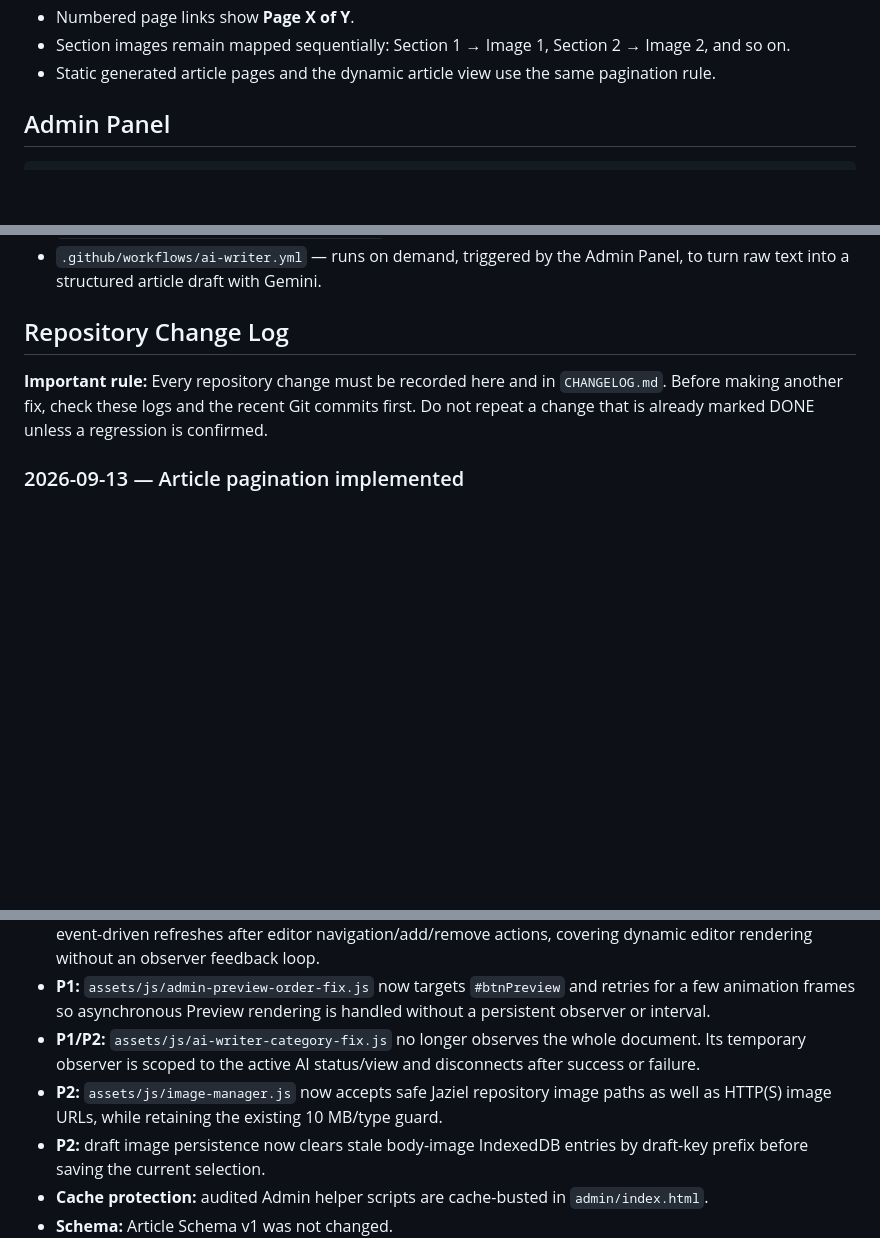
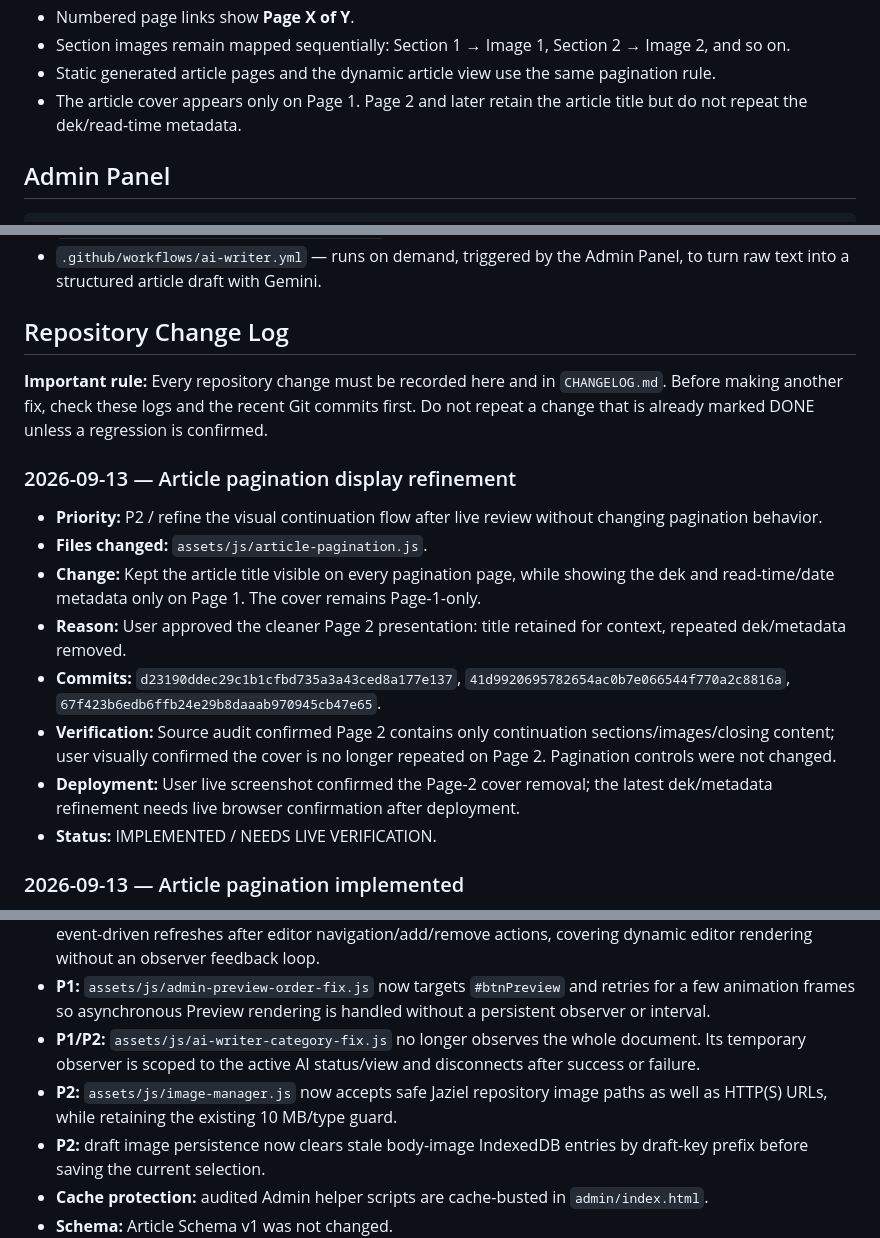
Before and after one commit to Jaziel-Story/jaziel-story.github.io, a Markdown page: README.md, 3 parts joined by grey strips. Drawn GitHub-style; blank space fills up the shorter version.

Commit message:
Document Page 2 article header refinement

```diff
--- a/README.md
+++ b/README.md
@@ -44,6 +44,7 @@ a maximum of **2 sections per page**. The first page is the default when no
 - Numbered page links show **Page X of Y**.
 - Section images remain mapped sequentially: Section 1 → Image 1, Section 2 → Image 2, and so on.
 - Static generated article pages and the dynamic article view use the same pagination rule.
+- The article cover appears only on Page 1. Page 2 and later retain the article title but do not repeat the dek/read-time metadata.
 
 ## Admin Panel
 
@@ -105,6 +106,17 @@ update that single constant — no other file needs to change.
 commits first. Do not repeat a change that is already marked DONE unless a
 regression is confirmed.
 
+### 2026-09-13 — Article pagination display refinement
+
+- **Priority:** P2 / refine the visual continuation flow after live review without changing pagination behavior.
+- **Files changed:** `assets/js/article-pagination.js`.
+- **Change:** Kept the article title visible on every pagination page, while showing the dek and read-time/date metadata only on Page 1. The cover remains Page-1-only.
+- **Reason:** User approved the cleaner Page 2 presentation: title retained for context, repeated dek/metadata removed.
+- **Commits:** `d23190ddec29c1b1cfbd735a3a43ced8a177e137`, `41d9920695782654ac0b7e066544f770a2c8816a`, `67f423b6edb6ffb24e29b8daaab970945cb47e65`.
+- **Verification:** Source audit confirmed Page 2 contains only continuation sections/images/closing content; user visually confirmed the cover is no longer repeated on Page 2. Pagination controls were not changed.
+- **Deployment:** User live screenshot confirmed the Page-2 cover removal; the latest dek/metadata refinement needs live browser confirmation after deployment.
+- **Status:** IMPLEMENTED / NEEDS LIVE VERIFICATION.
+
 ### 2026-09-13 — Article pagination implemented
 
 - **Priority:** P1 / improve long-article readability and continuation flow while keeping Article Schema v1 unchanged.
@@ -148,7 +160,7 @@ regression is confirmed.
 - **P1:** `assets/js/admin-section-labels.js` no longer uses a persistent `MutationObserver`. It uses bounded event-driven refreshes after editor navigation/add/remove actions, covering dynamic editor rendering without an observer feedback loop.
 - **P1:** `assets/js/admin-preview-order-fix.js` now targets `#btnPreview` and retries for a few animation frames so asynchronous Preview rendering is handled without a persistent observer or interval.
 - **P1/P2:** `assets/js/ai-writer-category-fix.js` no longer observes the whole document. Its temporary observer is scoped to the active AI status/view and disconnects after success or failure.
-- **P2:** `assets/js/image-manager.js` now accepts safe Jaziel repository image paths as well as HTTP(S) image URLs, while retaining the existing 10 MB/type guard.
+- **P2:** `assets/js/image-manager.js` now accepts safe Jaziel repository image paths as well as HTTP(S) URLs, while retaining the existing 10 MB/type guard.
 - **P2:** draft image persistence now clears stale body-image IndexedDB entries by draft-key prefix before saving the current selection.
 - **Cache protection:** audited Admin helper scripts are cache-busted in `admin/index.html`.
 - **Schema:** Article Schema v1 was not changed.
```
Also changed, not shown: other parts of README.md (+1 -0 lines).
